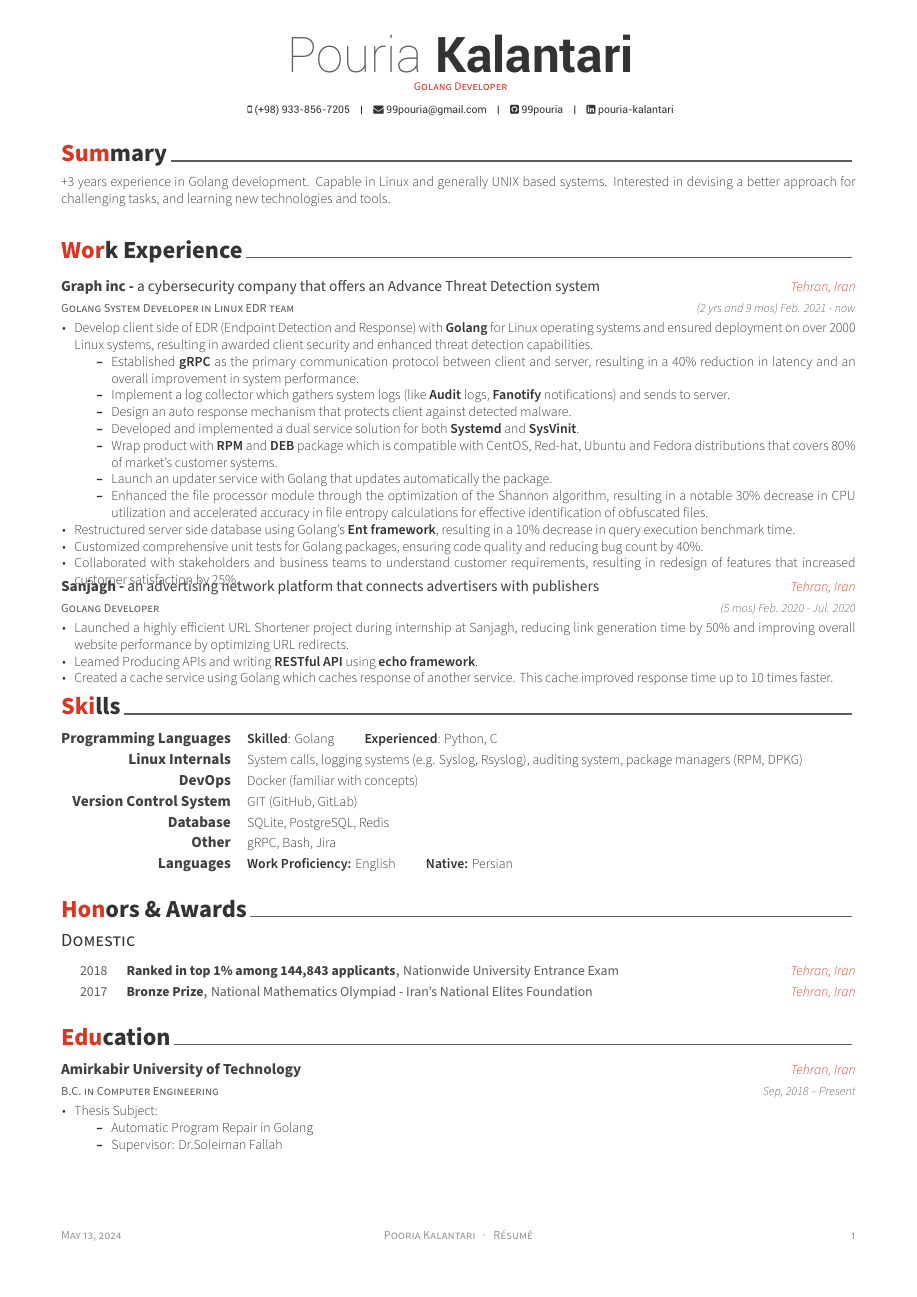
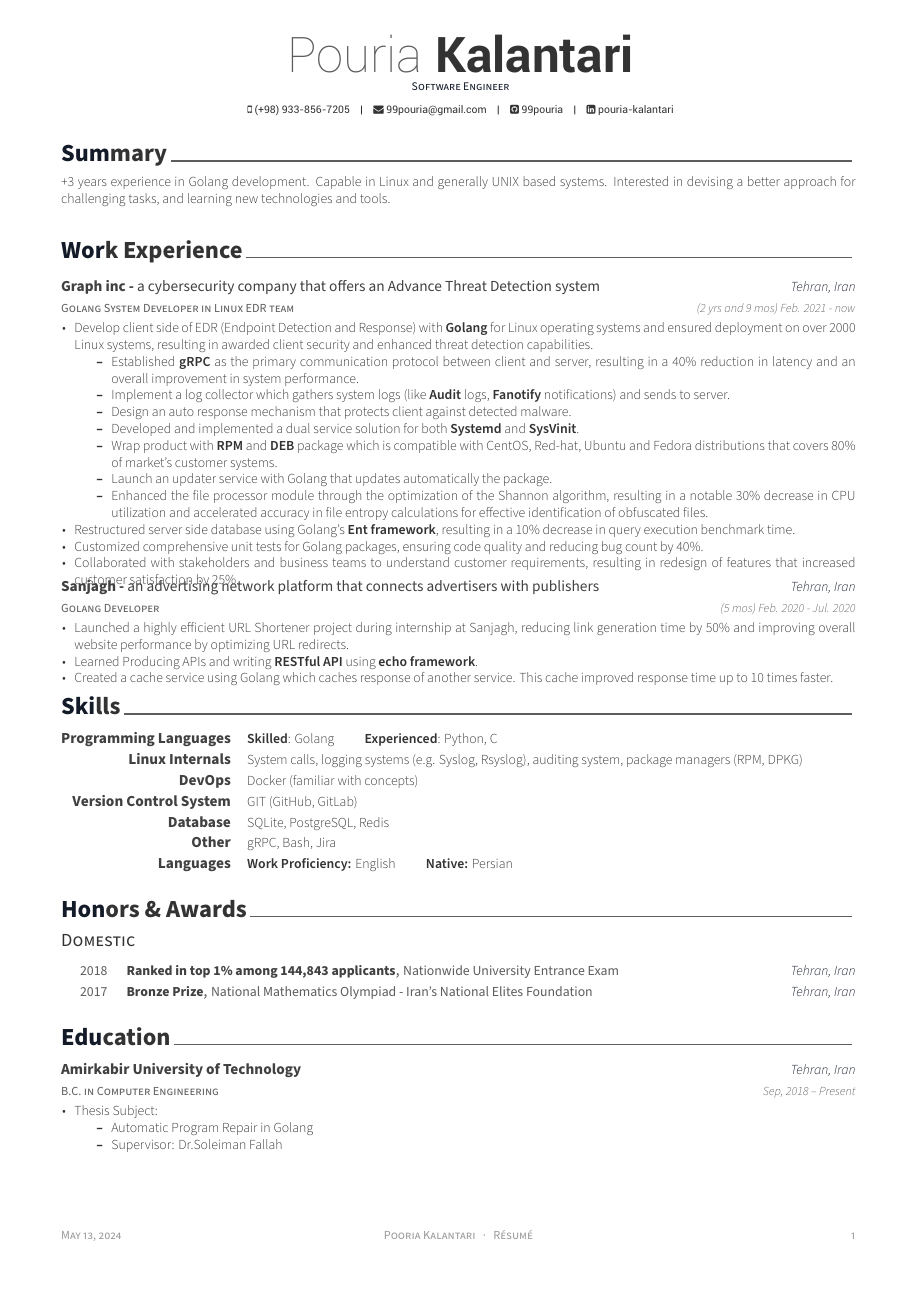
Before and after one commit to 99pouria/my-resume, a LaTeX CV (resume.tex): the whole page. Compiled offline with XeLaTeX.

Commit message:
change color and job position

```diff
--- a/resume.tex
+++ b/resume.tex
@@ -28,7 +28,7 @@
 % Color for highlights
 % Awesome Colors: awesome-emerald, awesome-skyblue, awesome-red, awesome-pink, awesome-orange
 %                 awesome-nephritis, awesome-concrete, awesome-darknight
-\colorlet{awesome}{awesome-red}
+\colorlet{awesome}{awesome-darknight}
 % Uncomment if you would like to specify your own color
 % \definecolor{awesome}{HTML}{CA63A8}
 
@@ -54,7 +54,7 @@
 % \photo[rectangle,edge,right]{./examples/profile}
 \name{Pouria}{Kalantari}
 % \position{Software Engineer{\enskip\cdotp\enskip}Golang Developer}
-\position{Golang Developer}
+\position{Software Engineer}
 
 % \address{Computer Eng. Dept., Amirkabir University of Tech. (AUT), 424 Hafez Ave., Tehran, Iran}
 
```
